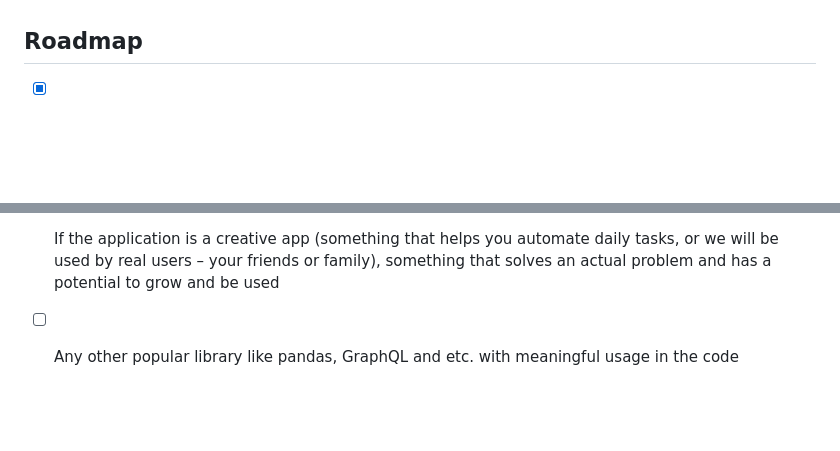
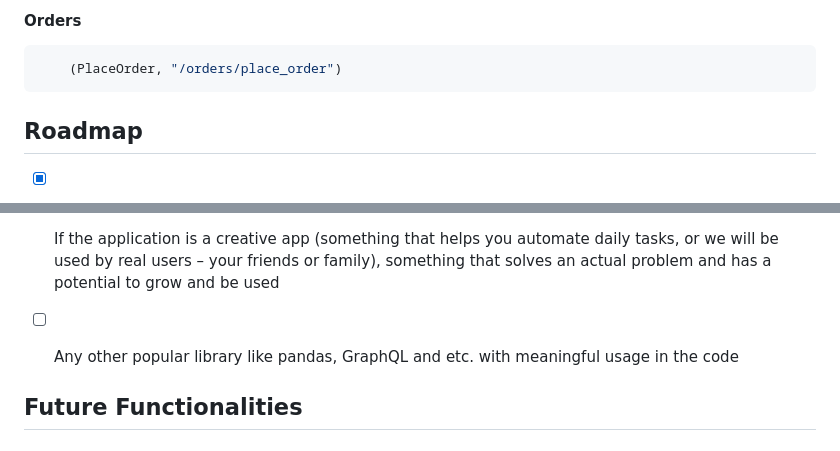
Before and after one commit to elly2chan/flask-pet-care-project, a Markdown page: README.md, 2 parts joined by grey strips. GitHub-like rendering; blank space fills up the shorter version.

````diff
--- a/README.md
+++ b/README.md
@@ -16,3 +111,8 @@ Final project for the Web Applicatons with Flask course in Software University.
+<h4>Orders</h4>
+
+```python
+    (PlaceOrder, "/orders/place_order")
+```
 
 <!-- ROADMAP -->
 ## Roadmap
@@ -56,3 +156,7 @@ Final project for the Web Applicatons with Flask course in Software University.
 - [ ] Different patterns with meaningful usage
 - [X] If the application is a creative app (something that helps you automate daily tasks, or we will be used by real users – your friends or family), something that solves an actual problem and has a potential to grow and be used
 - [ ] Any other popular library like pandas, GraphQL and etc. with meaningful usage in the code
+
+
+<!-- FUTURE FUNCTIONALITIES -->
+## Future Functionalities
````
Also changed, not shown: other parts of README.md (+95 -0 lines).
